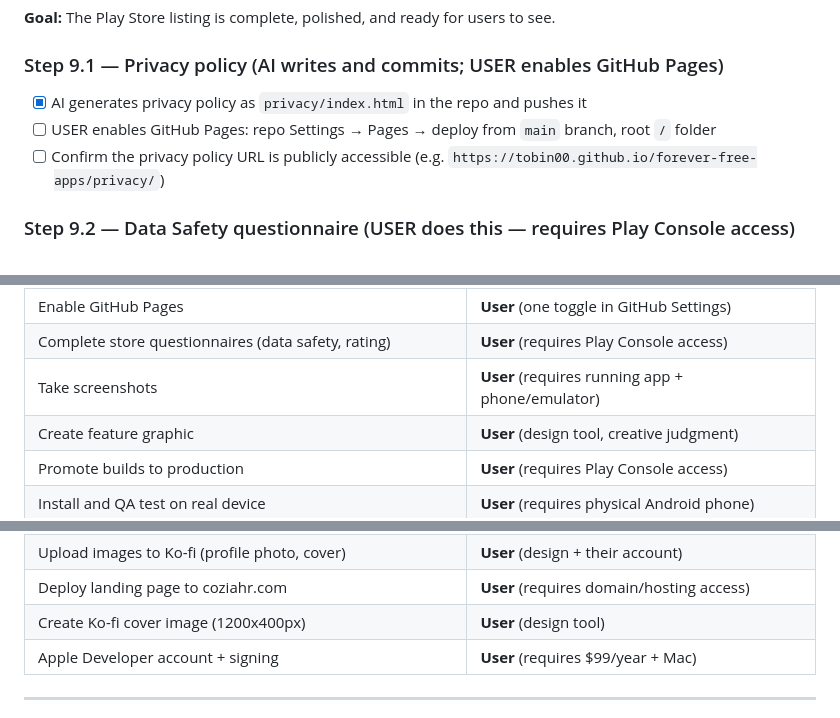
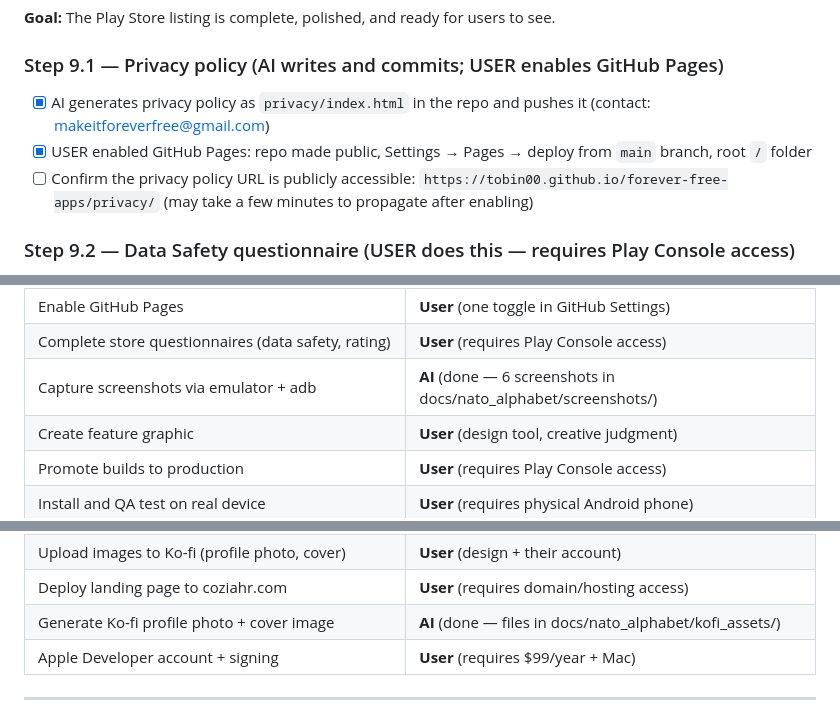
Before and after one commit to tobin00/forever-free-apps, a Markdown page: TODO.md, 3 parts joined by grey strips. GitHub-like rendering.

```diff
--- a/TODO.md
+++ b/TODO.md
@@ -191,9 +191,9 @@ the AAB to the Google Play internal testing track without errors.
 **Goal:** The Play Store listing is complete, polished, and ready for users to see.
 
 ### Step 9.1 — Privacy policy (AI writes and commits; USER enables GitHub Pages)
-- [x] AI generates privacy policy as `privacy/index.html` in the repo and pushes it
-- [ ] USER enables GitHub Pages: repo Settings → Pages → deploy from `main` branch, root `/` folder
-- [ ] Confirm the privacy policy URL is publicly accessible (e.g. `https://tobin00.github.io/forever-free-apps/privacy/`)
+- [x] AI generates privacy policy as `privacy/index.html` in the repo and pushes it (contact: makeitforeverfree@gmail.com)
+- [x] USER enabled GitHub Pages: repo made public, Settings → Pages → deploy from `main` branch, root `/` folder
+- [ ] Confirm the privacy policy URL is publicly accessible: `https://tobin00.github.io/forever-free-apps/privacy/` (may take a few minutes to propagate after enabling)
 
 ### Step 9.2 — Data Safety questionnaire (USER does this — requires Play Console access)
 - [ ] In Play Console: **App content → Data safety**
@@ -517,7 +519,7 @@ Templates reflect everything learned from the first app.
 | Create app in Play Console | **User** (requires Play Console access) |
 | Enable GitHub Pages | **User** (one toggle in GitHub Settings) |
 | Complete store questionnaires (data safety, rating) | **User** (requires Play Console access) |
-| Take screenshots | **User** (requires running app + phone/emulator) |
+| Capture screenshots via emulator + adb | **AI** (done — 6 screenshots in docs/nato_alphabet/screenshots/) |
 | Create feature graphic | **User** (design tool, creative judgment) |
 | Promote builds to production | **User** (requires Play Console access) |
 | Install and QA test on real device | **User** (requires physical Android phone) |
@@ -528,7 +530,7 @@ Templates reflect everything learned from the first app.
 | Create Ko-fi account and connect payment | **User** (their identity + payment account) |
 | Upload images to Ko-fi (profile photo, cover) | **User** (design + their account) |
 | Deploy landing page to coziahr.com | **User** (requires domain/hosting access) |
-| Create Ko-fi cover image (1200x400px) | **User** (design tool) |
+| Generate Ko-fi profile photo + cover image | **AI** (done — files in docs/nato_alphabet/kofi_assets/) |
 | Apple Developer account + signing | **User** (requires $99/year + Mac) |
 
 ---
```
Also changed, not shown: other parts of TODO.md (+28 -26 lines).
